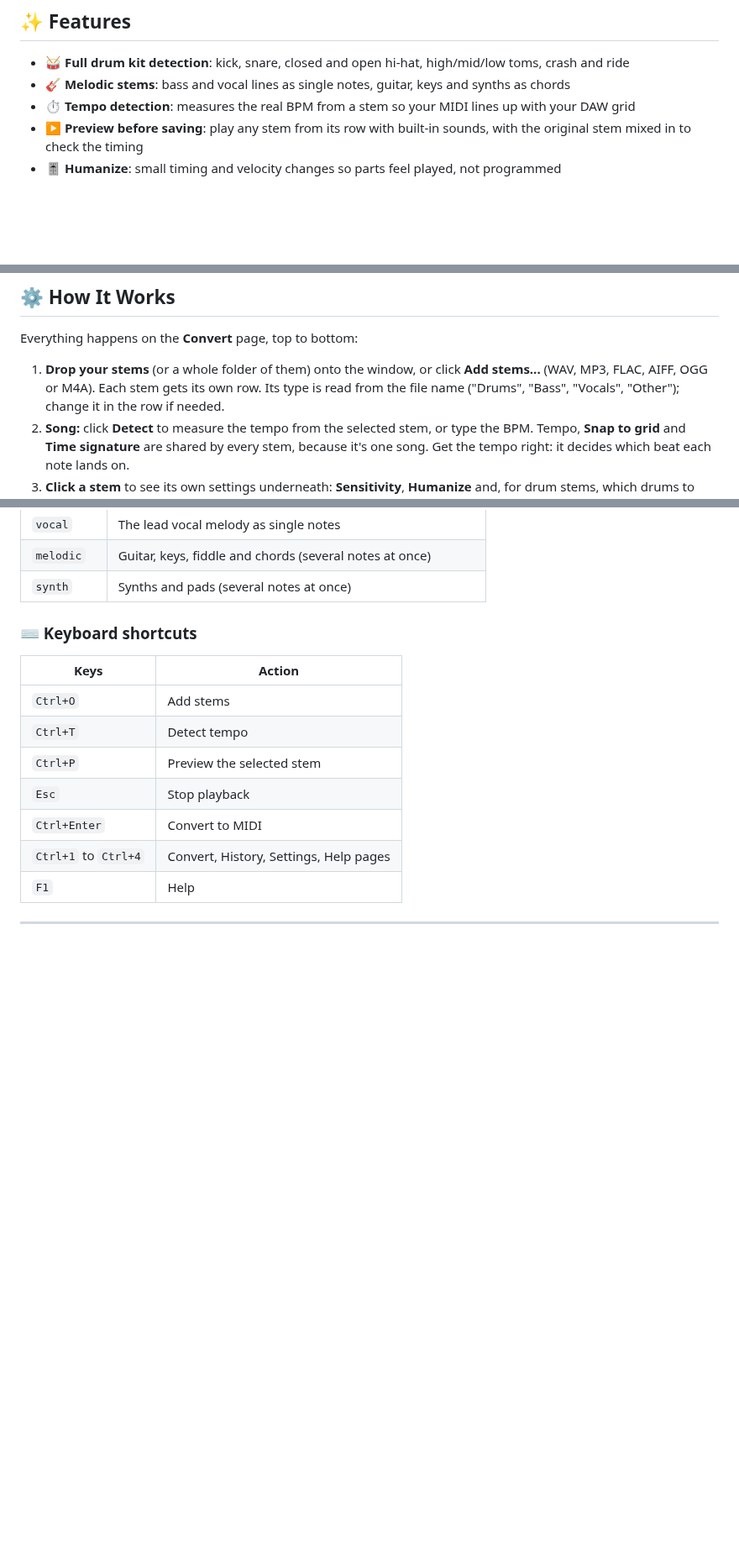
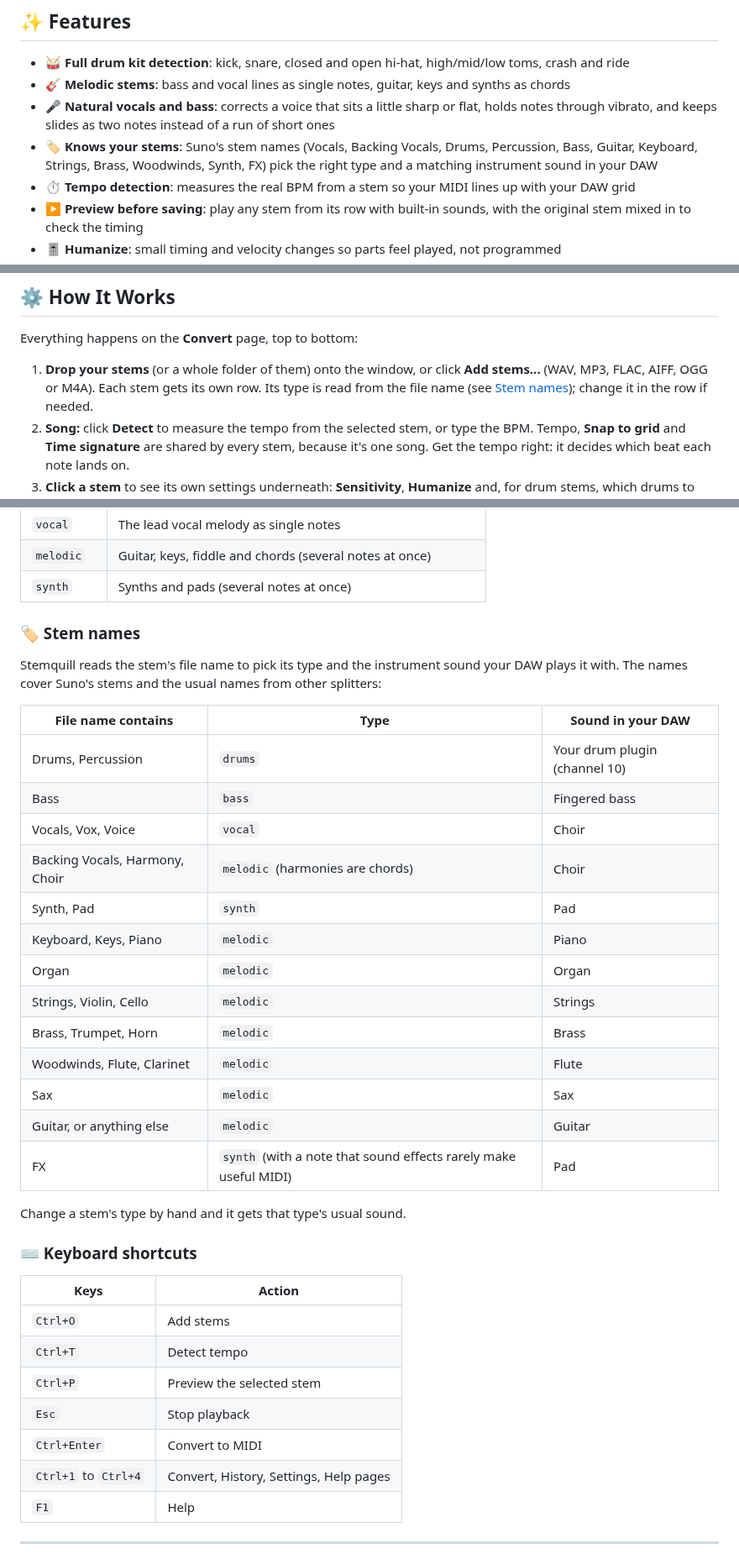
Before and after one commit to skynrlabs/Stemquill, a Markdown page: README.md, 3 parts joined by grey strips. Shown at 84% size. Drawn GitHub-style; blank space fills up the shorter version.

```diff
--- a/README.md
+++ b/README.md
@@ -39,6 +41,8 @@ Stemquill is the bridge: audio in, MIDI out, with a preview so you can hear the
 
 - 🥁 **Full drum kit detection**: kick, snare, closed and open hi-hat, high/mid/low toms, crash and ride
 - 🎸 **Melodic stems**: bass and vocal lines as single notes, guitar, keys and synths as chords
+- 🎤 **Natural vocals and bass**: corrects a voice that sits a little sharp or flat, holds notes through vibrato, and keeps slides as two notes instead of a run of short ones
+- 🏷️ **Knows your stems**: Suno's stem names (Vocals, Backing Vocals, Drums, Percussion, Bass, Guitar, Keyboard, Strings, Brass, Woodwinds, Synth, FX) pick the right type and a matching instrument sound in your DAW
 - ⏱️ **Tempo detection**: measures the real BPM from a stem so your MIDI lines up with your DAW grid
 - ▶️ **Preview before saving**: play any stem from its row with built-in sounds, with the original stem mixed in to check the timing
 - 🎚️ **Humanize**: small timing and velocity changes so parts feel played, not programmed
@@ -99,7 +103,7 @@ python -m stemquill
 
 Everything happens on the **Convert** page, top to bottom:
 
-1. **Drop your stems** (or a whole folder of them) onto the window, or click **Add stems...** (WAV, MP3, FLAC, AIFF, OGG or M4A). Each stem gets its own row. Its type is read from the file name ("Drums", "Bass", "Vocals", "Other"); change it in the row if needed.
+1. **Drop your stems** (or a whole folder of them) onto the window, or click **Add stems...** (WAV, MP3, FLAC, AIFF, OGG or M4A). Each stem gets its own row. Its type is read from the file name (see [Stem names](#-stem-names)); change it in the row if needed.
 2. **Song:** click **Detect** to measure the tempo from the selected stem, or type the BPM. Tempo, **Snap to grid** and **Time signature** are shared by every stem, because it's one song. Get the tempo right: it decides which beat each note lands on.
 3. **Click a stem** to see its own settings underneath: **Sensitivity**, **Humanize** and, for drum stems, which drums to write and the drum map. **Apply to all stems** copies them to the rest.
 4. Click **Play** on a stem's row to hear it with built-in sounds; the button turns into **Stop** while it plays. Keep **Mix in the original stem** ticked to check the timing against the real audio.
@@ -118,6 +122,28 @@ Then set your DAW project to the same tempo and drag each `.mid` onto its instru
 | `vocal` | The lead vocal melody as single notes |
 | `melodic` | Guitar, keys, fiddle and chords (several notes at once) |
 | `synth` | Synths and pads (several notes at once) |
+
+### 🏷️ Stem names
+
+Stemquill reads the stem's file name to pick its type and the instrument sound your DAW plays it with. The names cover Suno's stems and the usual names from other splitters:
+
+| File name contains | Type | Sound in your DAW |
+|---|---|---|
+| Drums, Percussion | `drums` | Your drum plugin (channel 10) |
+| Bass | `bass` | Fingered bass |
+| Vocals, Vox, Voice | `vocal` | Choir |
+| Backing Vocals, Harmony, Choir | `melodic` (harmonies are chords) | Choir |
+| Synth, Pad | `synth` | Pad |
+| Keyboard, Keys, Piano | `melodic` | Piano |
+| Organ | `melodic` | Organ |
+| Strings, Violin, Cello | `melodic` | Strings |
+| Brass, Trumpet, Horn | `melodic` | Brass |
+| Woodwinds, Flute, Clarinet | `melodic` | Flute |
+| Sax | `melodic` | Sax |
+| Guitar, or anything else | `melodic` | Guitar |
+| FX | `synth` (with a note that sound effects rarely make useful MIDI) | Pad |
+
+Change a stem's type by hand and it gets that type's usual sound.
 
 ### ⌨️ Keyboard shortcuts
 
```
Also changed, not shown: other parts of README.md (+9 -3 lines), CONTRIBUTING.md (+5 -3 lines), docs/screenshot.png.
